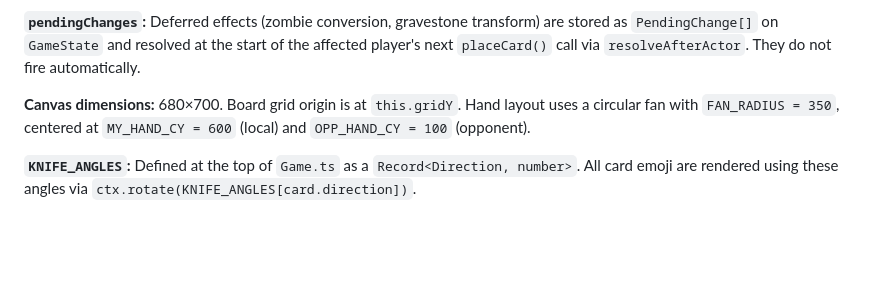
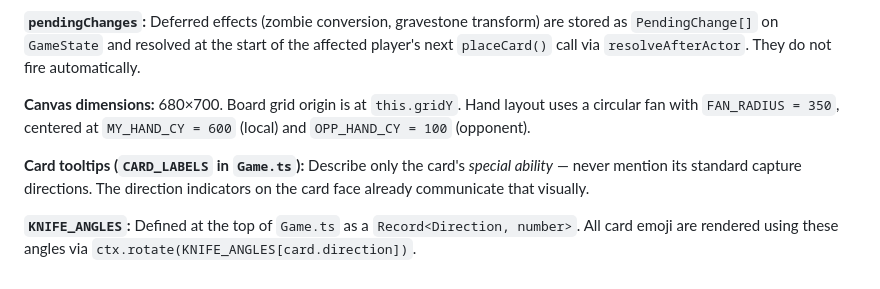
Before and after one commit to nervamory/quadrupledood, a Markdown page: CLAUDE.md, the part around the change. GitHub-like rendering; blank space fills up the shorter version.

Commit message:
Add tooltip writing rule to CLAUDE.md
Card labels describe special abilities only, never capture directions.

Coding-Agent: Claude Code

```diff
--- a/CLAUDE.md
+++ b/CLAUDE.md
@@ -38,4 +38,6 @@ There is no test suite beyond `test-oni.mjs`. TypeScript strict mode (`tsconfig.
 
 **Canvas dimensions:** 680×700. Board grid origin is at `this.gridY`. Hand layout uses a circular fan with `FAN_RADIUS = 350`, centered at `MY_HAND_CY = 600` (local) and `OPP_HAND_CY = 100` (opponent).
 
+**Card tooltips (`CARD_LABELS` in `Game.ts`):** Describe only the card's *special ability* — never mention its standard capture directions. The direction indicators on the card face already communicate that visually.
+
 **`KNIFE_ANGLES`:** Defined at the top of `Game.ts` as a `Record<Direction, number>`. All card emoji are rendered using these angles via `ctx.rotate(KNIFE_ANGLES[card.direction])`.
```
